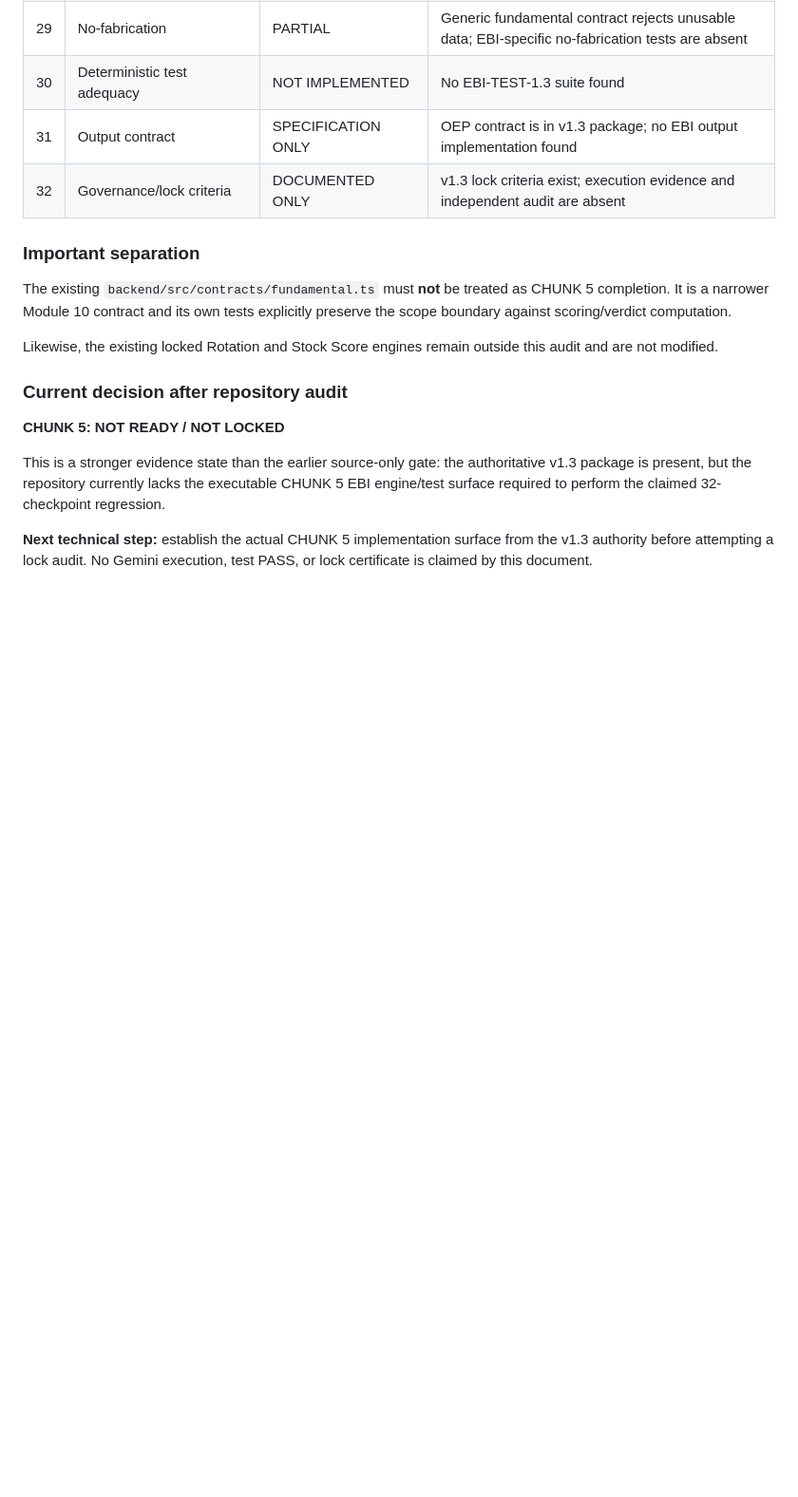
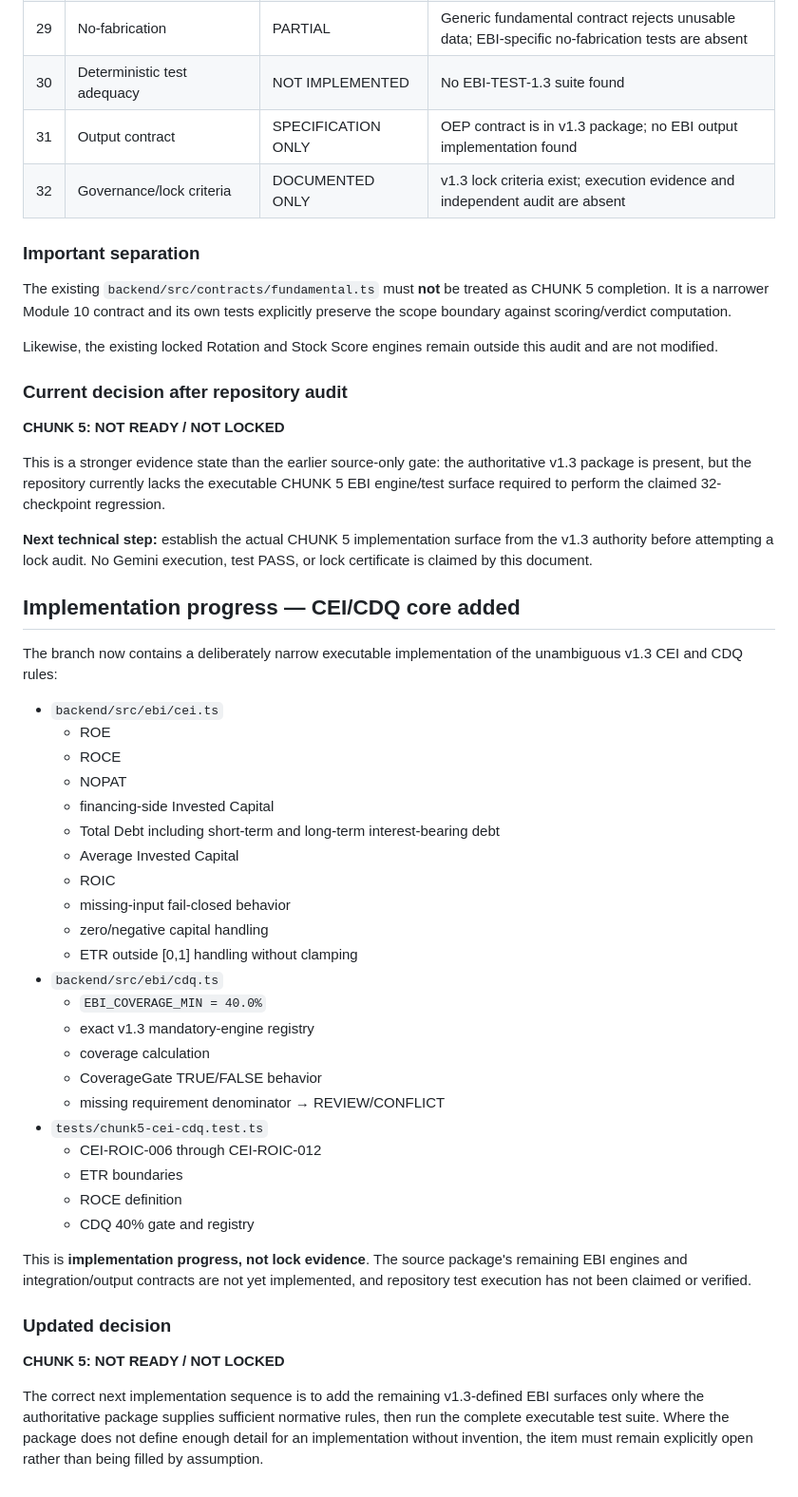
Before and after one commit to abdul007amk-art/MarketNiora, a Markdown page: docs/validation/MARKETNIORA_CHUNK5_EBI_V1_3_SOURCE_CONFORMANCE_AUDIT.md, the part around the change. Shown at 95% size. Rendered like a GitHub page; blank space fills up the shorter version.

Commit message:
audit: record Chunk 5 CEI CDQ implementation progress

```diff
--- a/docs/validation/MARKETNIORA_CHUNK5_EBI_V1_3_SOURCE_CONFORMANCE_AUDIT.md
+++ b/docs/validation/MARKETNIORA_CHUNK5_EBI_V1_3_SOURCE_CONFORMANCE_AUDIT.md
@@ -137,3 +137,39 @@ Likewise, the existing locked Rotation and Stock Score engines remain outside th
 This is a stronger evidence state than the earlier source-only gate: the authoritative v1.3 package is present, but the repository currently lacks the executable CHUNK 5 EBI engine/test surface required to perform the claimed 32-checkpoint regression.
 
 **Next technical step:** establish the actual CHUNK 5 implementation surface from the v1.3 authority before attempting a lock audit. No Gemini execution, test PASS, or lock certificate is claimed by this document.
+
+
+## Implementation progress — CEI/CDQ core added
+
+The branch now contains a deliberately narrow executable implementation of the unambiguous v1.3 CEI and CDQ rules:
+
+- `backend/src/ebi/cei.ts`
+  - ROE
+  - ROCE
+  - NOPAT
+  - financing-side Invested Capital
+  - Total Debt including short-term and long-term interest-bearing debt
+  - Average Invested Capital
+  - ROIC
+  - missing-input fail-closed behavior
+  - zero/negative capital handling
+  - ETR outside [0,1] handling without clamping
+- `backend/src/ebi/cdq.ts`
+  - `EBI_COVERAGE_MIN = 40.0%`
+  - exact v1.3 mandatory-engine registry
+  - coverage calculation
+  - CoverageGate TRUE/FALSE behavior
+  - missing requirement denominator → REVIEW/CONFLICT
+- `tests/chunk5-cei-cdq.test.ts`
+  - CEI-ROIC-006 through CEI-ROIC-012
+  - ETR boundaries
+  - ROCE definition
+  - CDQ 40% gate and registry
+
+This is **implementation progress, not lock evidence**. The source package's remaining EBI engines and integration/output contracts are not yet implemented, and repository test execution has not been claimed or verified.
+
+### Updated decision
+
+**CHUNK 5: NOT READY / NOT LOCKED**
+
+The correct next implementation sequence is to add the remaining v1.3-defined EBI surfaces only where the authoritative package supplies sufficient normative rules, then run the complete executable test suite. Where the package does not define enough detail for an implementation without invention, the item must remain explicitly open rather than being filled by assumption.
```
